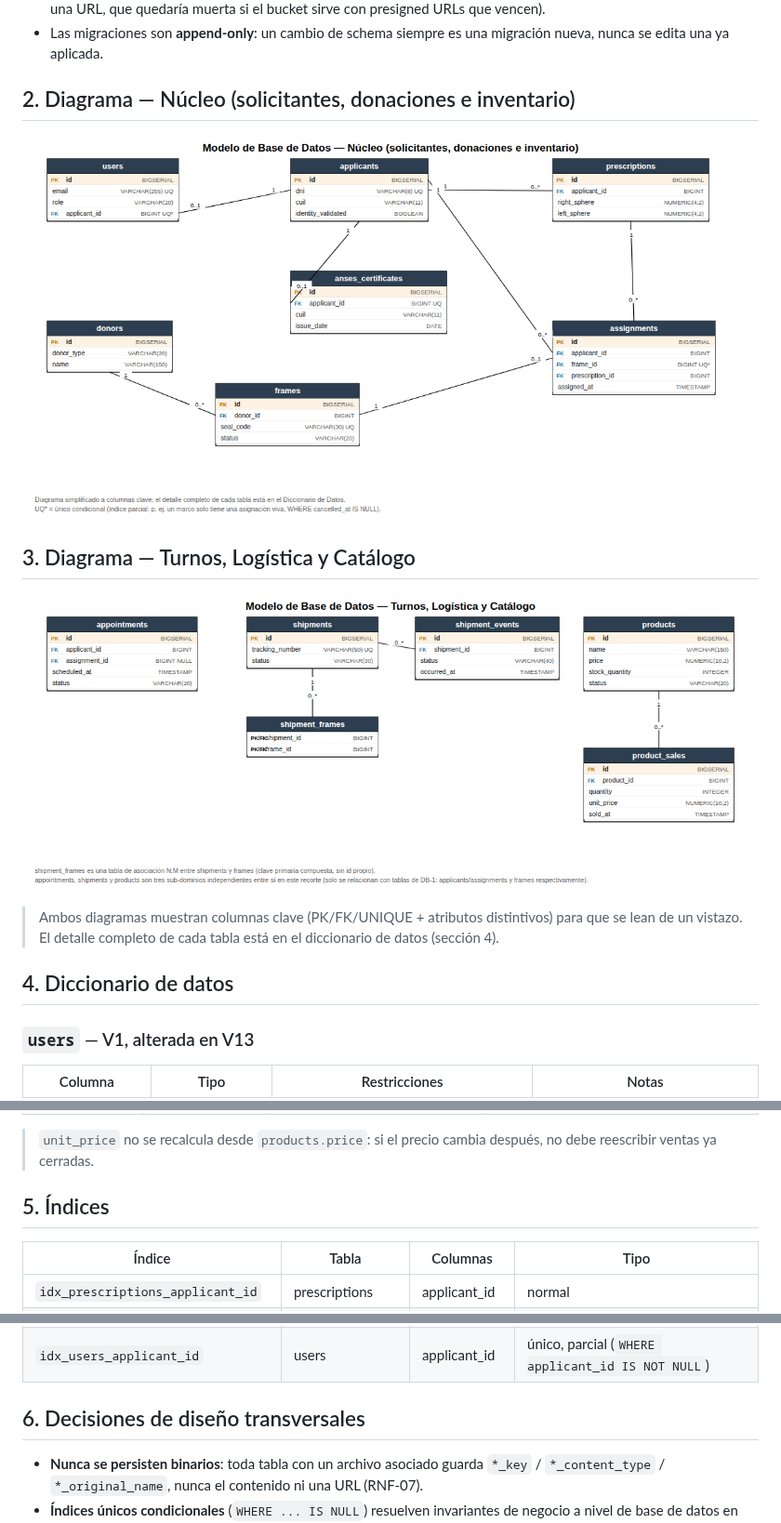
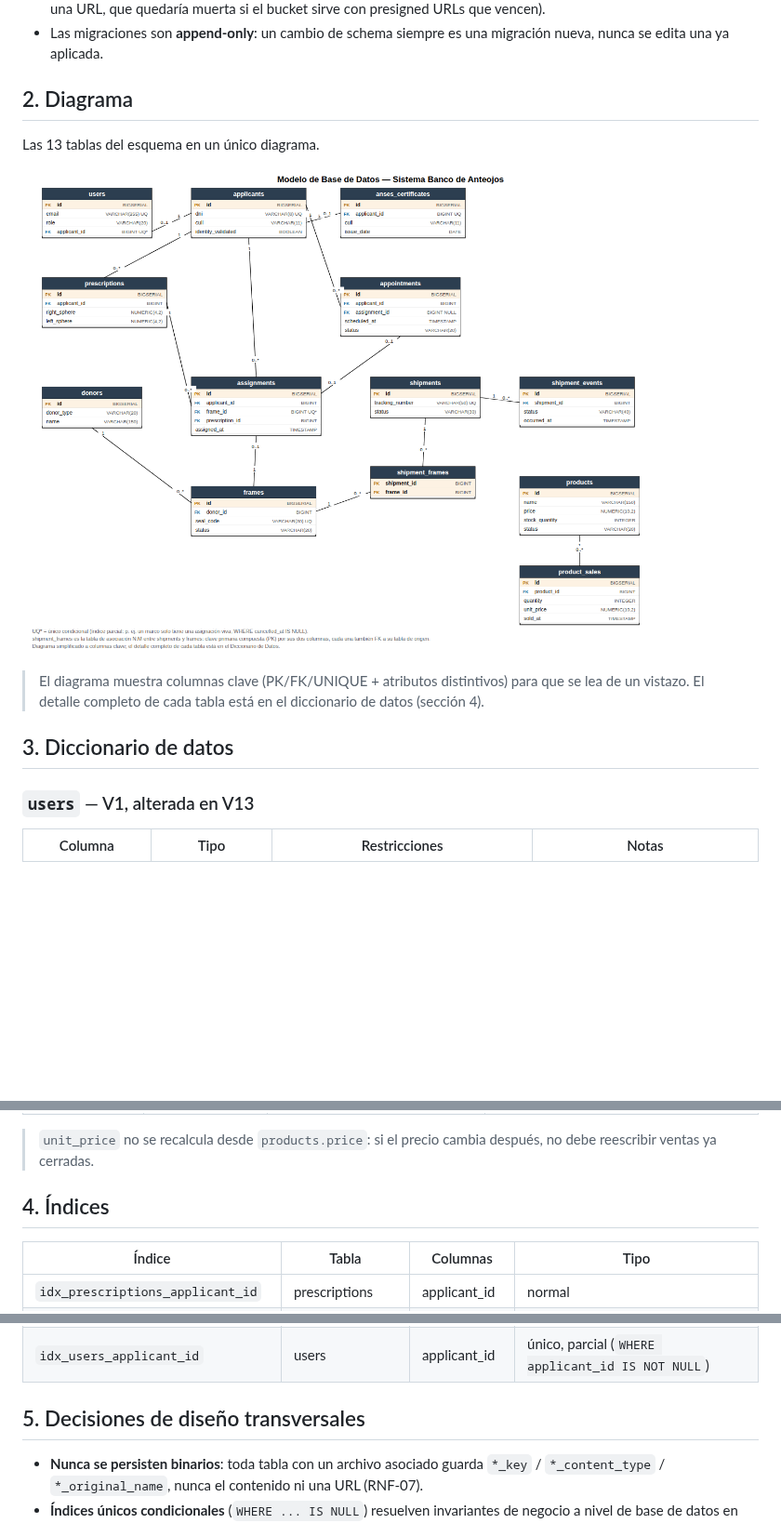
Before and after one commit to ivanochoa229/banco_de_anteojos, a Markdown page: docs/modelo-bd/MODELO_BASE_DE_DATOS.md, 3 parts joined by grey strips. Shown at 93% size. Rendered like a GitHub page; pictures changed too: docs/modelo-bd/img/db-01-nucleo.png (deleted), docs/modelo-bd/img/db-02-turnos-logistica-catalogo.png (deleted), docs/modelo-bd/img/modelo-base-de-datos.png (added); blank space fills up the shorter version.

Commit message:
docs: reemplaza el ASCII del SRS por un diagrama real y unifica el Modelo de BD
- SRS: el diagrama de contexto textual (caracteres de dibujo de caja)
  se reemplaza por una imagen real (actores + frontend + backend +
  PostgreSQL/R2/RENAPER/17TRACK), en el mismo estilo que el resto de
  los diagramas del TP.
- Modelo de Base de Datos: se unifican los dos diagramas (núcleo /
  turnos-logística-catálogo) en uno solo con las 13 tablas, igual que
  se hizo antes con el Modelo de Dominio. Se renumeran las secciones
  del documento en consecuencia.

Se actualiza también el documento combinado del TP.

```diff
--- a/docs/modelo-bd/MODELO_BASE_DE_DATOS.md
+++ b/docs/modelo-bd/MODELO_BASE_DE_DATOS.md
@@ -22,18 +22,16 @@
 - Las migraciones son **append-only**: un cambio de schema siempre es una migración nueva, nunca se
   edita una ya aplicada.
 
-## 2. Diagrama — Núcleo (solicitantes, donaciones e inventario)
+## 2. Diagrama
 
-![Modelo de BD — Núcleo](img/db-01-nucleo.png)
+Las 13 tablas del esquema en un único diagrama.
 
-## 3. Diagrama — Turnos, Logística y Catálogo
+![Modelo de Base de Datos](img/modelo-base-de-datos.png)
 
-![Modelo de BD — Turnos, Logística y Catálogo](img/db-02-turnos-logistica-catalogo.png)
+> El diagrama muestra columnas clave (PK/FK/UNIQUE + atributos distintivos) para que se lea de un
+> vistazo. El detalle completo de cada tabla está en el diccionario de datos (sección 4).
 
-> Ambos diagramas muestran columnas clave (PK/FK/UNIQUE + atributos distintivos) para que se lean de
-> un vistazo. El detalle completo de cada tabla está en el diccionario de datos (sección 4).
-
-## 4. Diccionario de datos
+## 3. Diccionario de datos
 
 ### `users` — V1, alterada en V13
 
@@ -237,7 +235,7 @@ viaja en un mismo paquete.
 > `unit_price` no se recalcula desde `products.price`: si el precio cambia después, no debe
 > reescribir ventas ya cerradas.
 
-## 5. Índices
+## 4. Índices
 
 | Índice | Tabla | Columnas | Tipo |
 |---|---|---|---|
@@ -252,7 +250,7 @@ viaja en un mismo paquete.
 | `idx_product_sales_product_id` | product_sales | product_id | normal |
 | `idx_users_applicant_id` | users | applicant_id | único, parcial (`WHERE applicant_id IS NOT NULL`) |
 
-## 6. Decisiones de diseño transversales
+## 5. Decisiones de diseño transversales
 
 - **Nunca se persisten binarios**: toda tabla con un archivo asociado guarda `*_key` /
   `*_content_type` / `*_original_name`, nunca el contenido ni una URL (RNF-07).
```
Also changed, not shown: docs/srs/SRS.md (+2 -16 lines), docs/srs/img/contexto.png (added), 3 other files.
